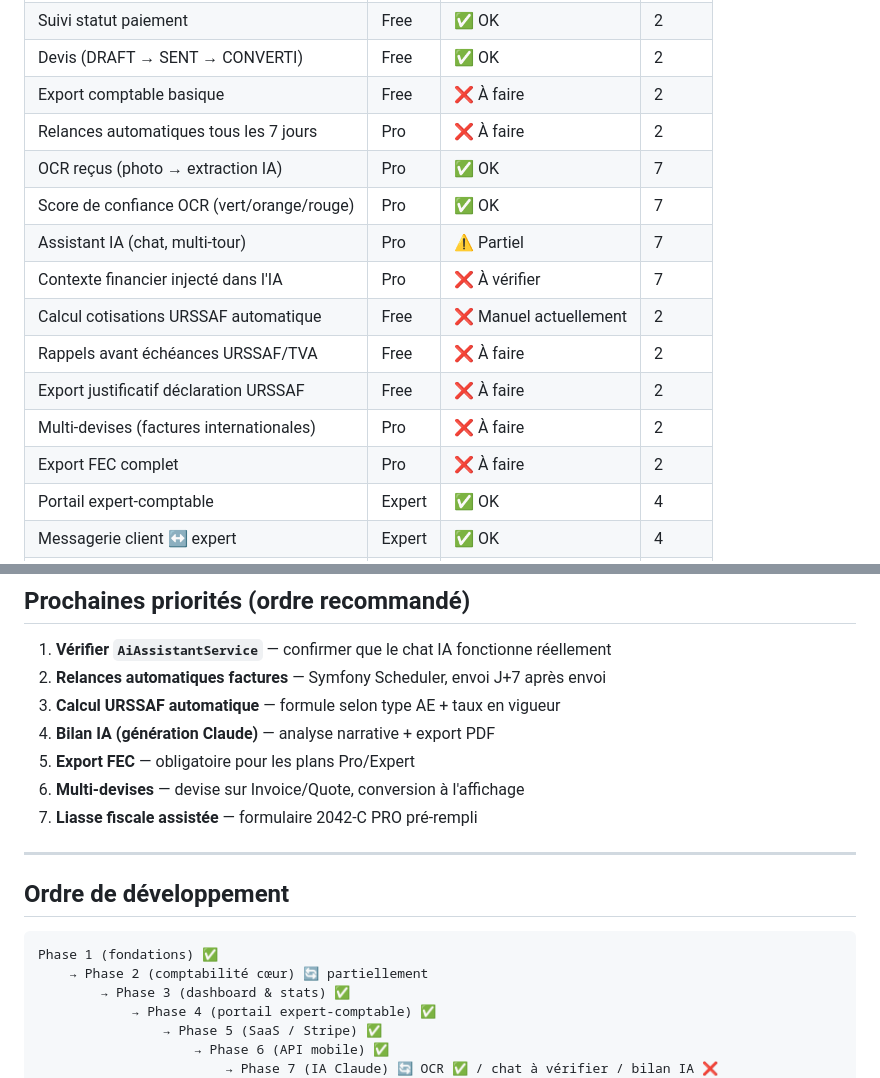
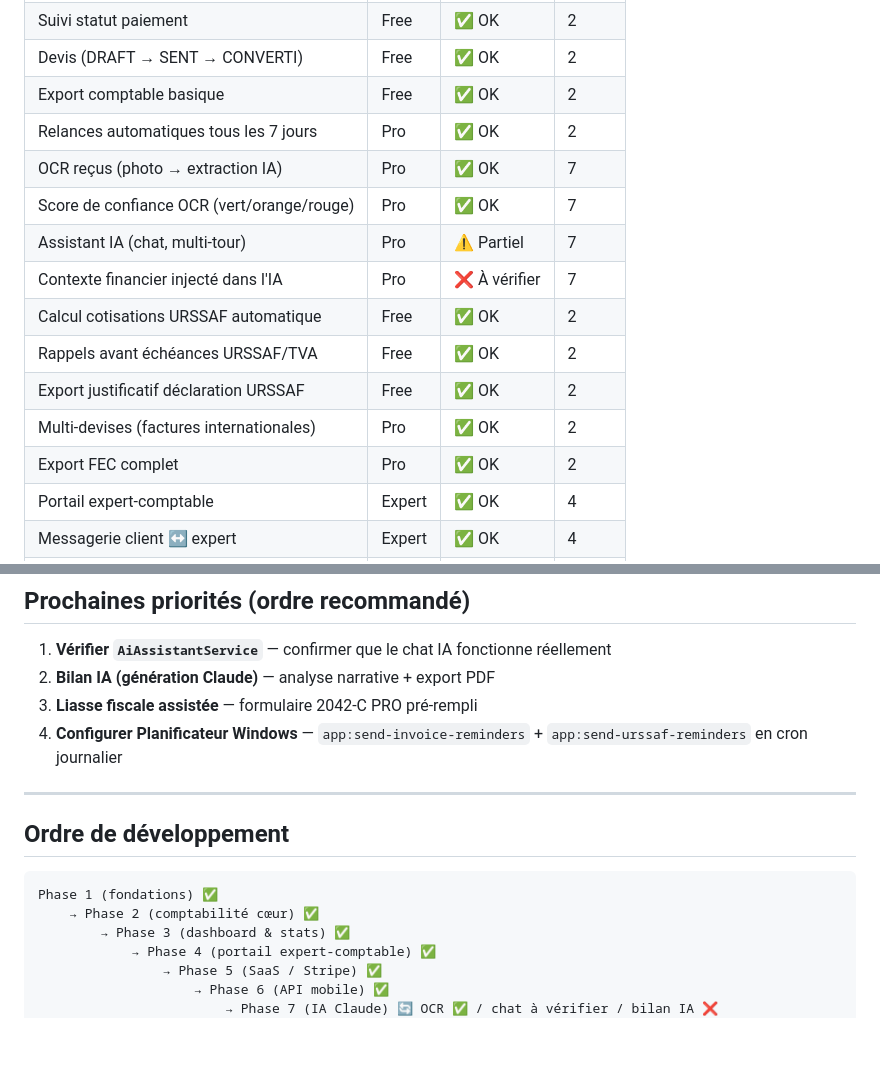
Before and after one commit to anthonycozette/gestopro, a Markdown page: PLAN.md, 2 parts joined by grey strips. GitHub-like rendering; blank space fills up the shorter version.

````diff
--- a/PLAN.md
+++ b/PLAN.md
@@ -63,17 +63,17 @@ Accountant ────────────────┘
 | Envoi facture par email | Free | ✅ OK | 2 |
 | Suivi statut paiement | Free | ✅ OK | 2 |
 | Devis (DRAFT → SENT → CONVERTI) | Free | ✅ OK | 2 |
-| Export comptable basique | Free | ❌ À faire | 2 |
-| Relances automatiques tous les 7 jours | Pro | ❌ À faire | 2 |
+| Export comptable basique | Free | ✅ OK | 2 |
+| Relances automatiques tous les 7 jours | Pro | ✅ OK | 2 |
 | OCR reçus (photo → extraction IA) | Pro | ✅ OK | 7 |
 | Score de confiance OCR (vert/orange/rouge) | Pro | ✅ OK | 7 |
 | Assistant IA (chat, multi-tour) | Pro | ⚠️ Partiel | 7 |
 | Contexte financier injecté dans l'IA | Pro | ❌ À vérifier | 7 |
-| Calcul cotisations URSSAF automatique | Free | ❌ Manuel actuellement | 2 |
-| Rappels avant échéances URSSAF/TVA | Free | ❌ À faire | 2 |
-| Export justificatif déclaration URSSAF | Free | ❌ À faire | 2 |
-| Multi-devises (factures internationales) | Pro | ❌ À faire | 2 |
-| Export FEC complet | Pro | ❌ À faire | 2 |
+| Calcul cotisations URSSAF automatique | Free | ✅ OK | 2 |
+| Rappels avant échéances URSSAF/TVA | Free | ✅ OK | 2 |
+| Export justificatif déclaration URSSAF | Free | ✅ OK | 2 |
+| Multi-devises (factures internationales) | Pro | ✅ OK | 2 |
+| Export FEC complet | Pro | ✅ OK | 2 |
 | Portail expert-comptable | Expert | ✅ OK | 4 |
 | Messagerie client ↔ expert | Expert | ✅ OK | 4 |
 | Bilans IA mensuels (génération Claude) | Expert | ❌ À faire | 7 |
@@ -303,12 +303,9 @@ Accountant ────────────────┘
 ## Prochaines priorités (ordre recommandé)
 
 1. **Vérifier `AiAssistantService`** — confirmer que le chat IA fonctionne réellement
-2. **Relances automatiques factures** — Symfony Scheduler, envoi J+7 après envoi
-3. **Calcul URSSAF automatique** — formule selon type AE + taux en vigueur
-4. **Bilan IA (génération Claude)** — analyse narrative + export PDF
-5. **Export FEC** — obligatoire pour les plans Pro/Expert
-6. **Multi-devises** — devise sur Invoice/Quote, conversion à l'affichage
-7. **Liasse fiscale assistée** — formulaire 2042-C PRO pré-rempli
+2. **Bilan IA (génération Claude)** — analyse narrative + export PDF
+3. **Liasse fiscale assistée** — formulaire 2042-C PRO pré-rempli
+4. **Configurer Planificateur Windows** — `app:send-invoice-reminders` + `app:send-urssaf-reminders` en cron journalier
 
 ---
 
@@ -316,7 +313,7 @@ Accountant ────────────────┘
 
 ```text
 Phase 1 (fondations) ✅
-    → Phase 2 (comptabilité cœur) 🔄 partiellement
+    → Phase 2 (comptabilité cœur) ✅
         → Phase 3 (dashboard & stats) ✅
             → Phase 4 (portail expert-comptable) ✅
                 → Phase 5 (SaaS / Stripe) ✅
````
Also changed, not shown: other parts of PLAN.md (+18 -18 lines).
